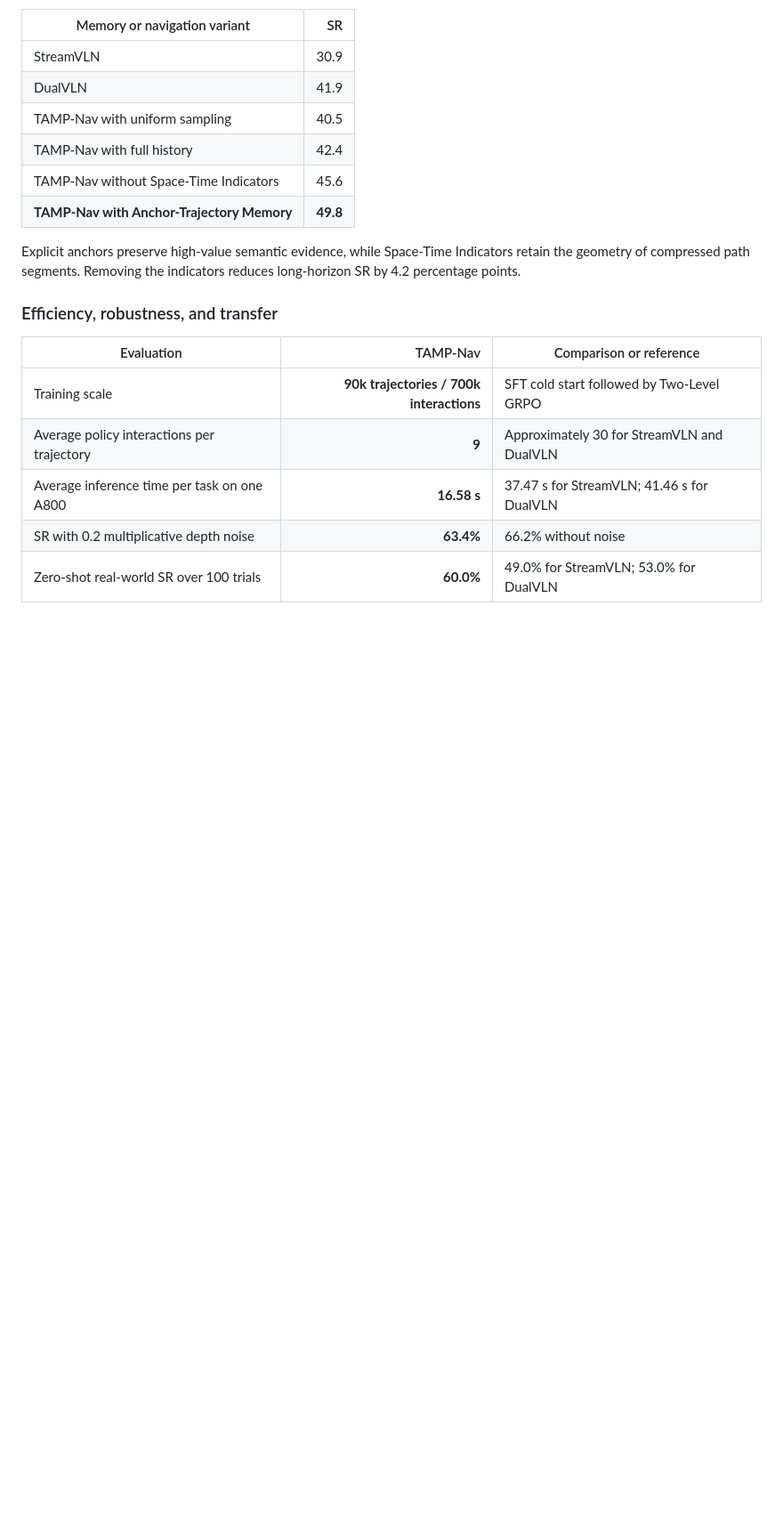
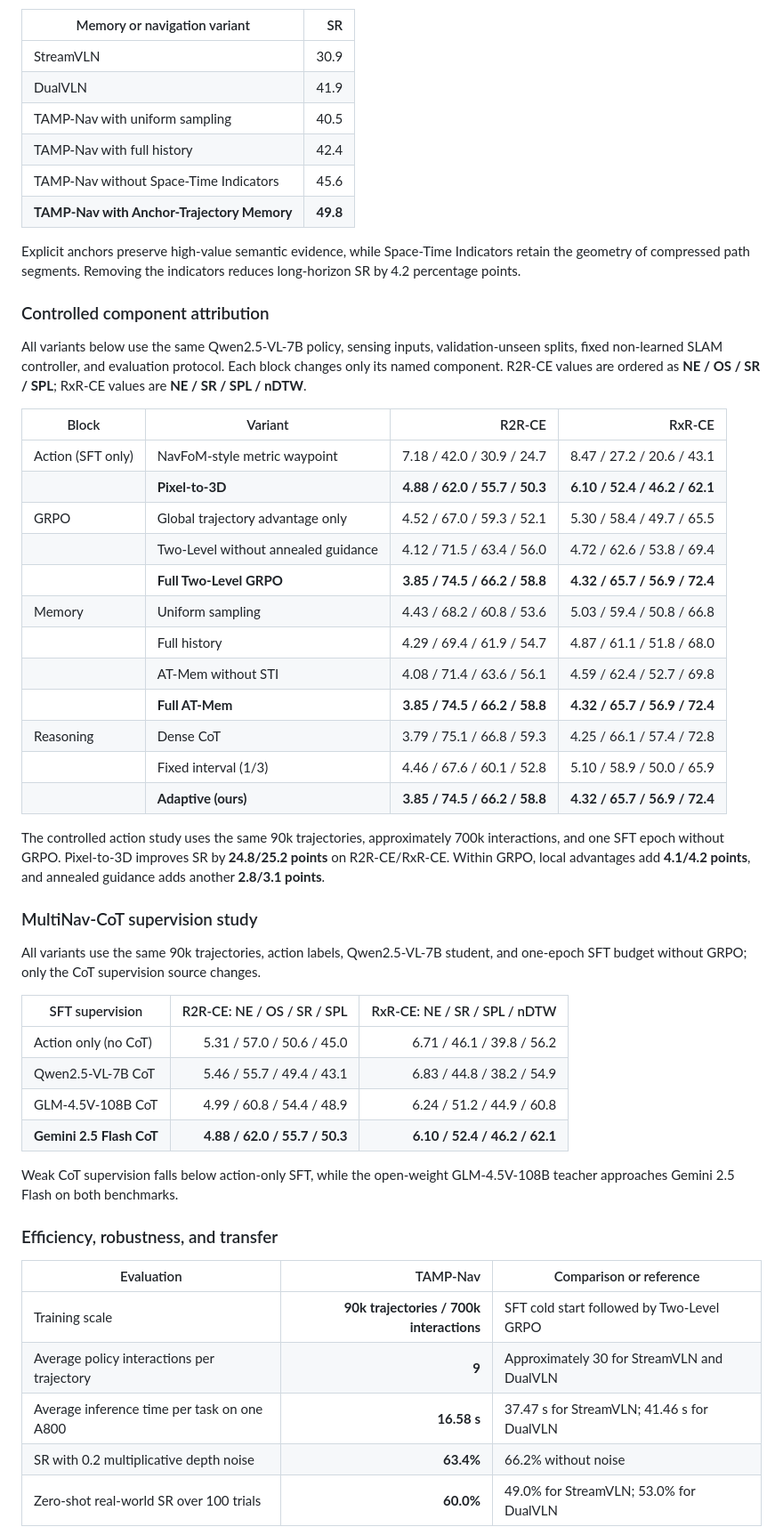
Before and after one commit to ZJU-OmniAI/Embodied-Navigator, a Markdown page: README.md, the part around one of its changes. Shown at 89% size. Rendered like a GitHub page; blank space fills up the shorter version.

```diff
--- a/README.md
+++ b/README.md
@@ -116,6 +116,40 @@ The long-horizon subset contains 5,927 trajectories whose expert paths exceed 12
 
 Explicit anchors preserve high-value semantic evidence, while Space-Time Indicators retain the geometry of compressed path segments. Removing the indicators reduces long-horizon SR by 4.2 percentage points.
 
+### Controlled component attribution
+
+All variants below use the same Qwen2.5-VL-7B policy, sensing inputs, validation-unseen splits, fixed non-learned SLAM controller, and evaluation protocol. Each block changes only its named component. R2R-CE values are ordered as **NE / OS / SR / SPL**; RxR-CE values are **NE / SR / SPL / nDTW**.
+
+| Block | Variant | R2R-CE | RxR-CE |
+| --- | --- | ---: | ---: |
+| Action (SFT only) | NavFoM-style metric waypoint | 7.18 / 42.0 / 30.9 / 24.7 | 8.47 / 27.2 / 20.6 / 43.1 |
+|  | **Pixel-to-3D** | **4.88 / 62.0 / 55.7 / 50.3** | **6.10 / 52.4 / 46.2 / 62.1** |
+| GRPO | Global trajectory advantage only | 4.52 / 67.0 / 59.3 / 52.1 | 5.30 / 58.4 / 49.7 / 65.5 |
+|  | Two-Level without annealed guidance | 4.12 / 71.5 / 63.4 / 56.0 | 4.72 / 62.6 / 53.8 / 69.4 |
+|  | **Full Two-Level GRPO** | **3.85 / 74.5 / 66.2 / 58.8** | **4.32 / 65.7 / 56.9 / 72.4** |
+| Memory | Uniform sampling | 4.43 / 68.2 / 60.8 / 53.6 | 5.03 / 59.4 / 50.8 / 66.8 |
+|  | Full history | 4.29 / 69.4 / 61.9 / 54.7 | 4.87 / 61.1 / 51.8 / 68.0 |
+|  | AT-Mem without STI | 4.08 / 71.4 / 63.6 / 56.1 | 4.59 / 62.4 / 52.7 / 69.8 |
+|  | **Full AT-Mem** | **3.85 / 74.5 / 66.2 / 58.8** | **4.32 / 65.7 / 56.9 / 72.4** |
+| Reasoning | Dense CoT | 3.79 / 75.1 / 66.8 / 59.3 | 4.25 / 66.1 / 57.4 / 72.8 |
+|  | Fixed interval (1/3) | 4.46 / 67.6 / 60.1 / 52.8 | 5.10 / 58.9 / 50.0 / 65.9 |
+|  | **Adaptive (ours)** | **3.85 / 74.5 / 66.2 / 58.8** | **4.32 / 65.7 / 56.9 / 72.4** |
+
+The controlled action study uses the same 90k trajectories, approximately 700k interactions, and one SFT epoch without GRPO. Pixel-to-3D improves SR by **24.8/25.2 points** on R2R-CE/RxR-CE. Within GRPO, local advantages add **4.1/4.2 points**, and annealed guidance adds another **2.8/3.1 points**.
+
+### MultiNav-CoT supervision study
+
+All variants use the same 90k trajectories, action labels, Qwen2.5-VL-7B student, and one-epoch SFT budget without GRPO; only the CoT supervision source changes.
+
+| SFT supervision | R2R-CE: NE / OS / SR / SPL | RxR-CE: NE / SR / SPL / nDTW |
+| --- | ---: | ---: |
+| Action only (no CoT) | 5.31 / 57.0 / 50.6 / 45.0 | 6.71 / 46.1 / 39.8 / 56.2 |
+| Qwen2.5-VL-7B CoT | 5.46 / 55.7 / 49.4 / 43.1 | 6.83 / 44.8 / 38.2 / 54.9 |
+| GLM-4.5V-108B CoT | 4.99 / 60.8 / 54.4 / 48.9 | 6.24 / 51.2 / 44.9 / 60.8 |
+| **Gemini 2.5 Flash CoT** | **4.88 / 62.0 / 55.7 / 50.3** | **6.10 / 52.4 / 46.2 / 62.1** |
+
+Weak CoT supervision falls below action-only SFT, while the open-weight GLM-4.5V-108B teacher approaches Gemini 2.5 Flash on both benchmarks.
+
 ### Efficiency, robustness, and transfer
 
 | Evaluation | TAMP-Nav | Comparison or reference |
```
Also changed, not shown: other parts of README.md (+14 -7 lines), docs/img/long_horizon_performance.png (added), docs/img/reasoning_trigger_heatmap.png (added), 2 other files.
